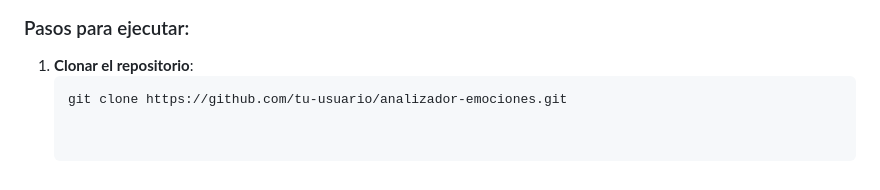
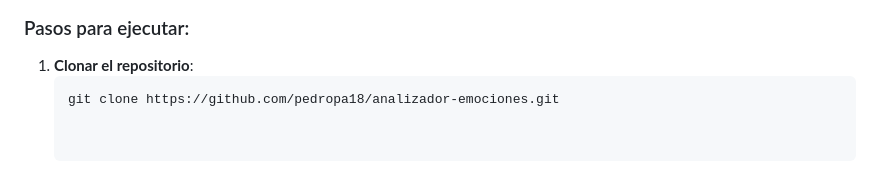
Before and after one commit to pedropa18/analizadorEmociones, a Markdown page: README.md, the part around the change. GitHub-like rendering.

````diff
--- a/README.md
+++ b/README.md
@@ -65,4 +65,4 @@ Si prefieres ejecutar el proyecto localmente, sigue estos pasos:
 
 1. **Clonar el repositorio**:
    ```bash
-   git clone https://github.com/tu-usuario/analizador-emociones.git
+   git clone https://github.com/pedropa18/analizador-emociones.git
````
